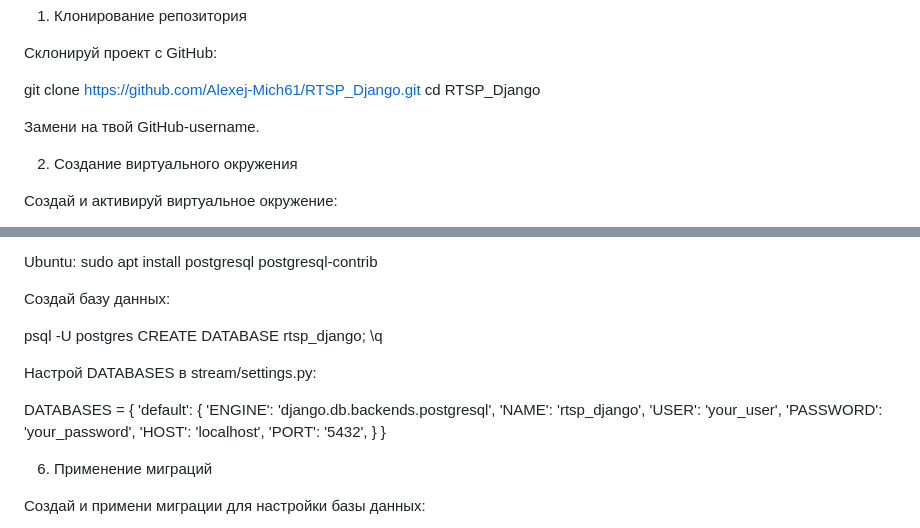
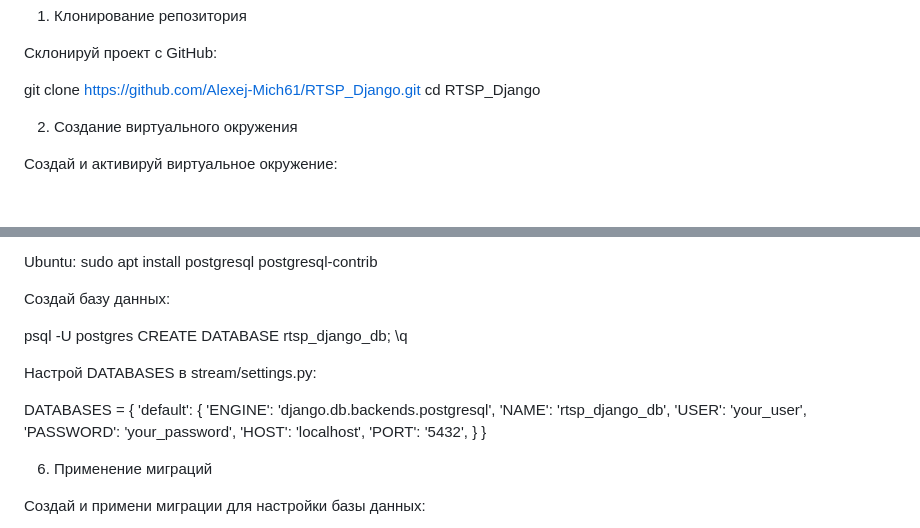
Before and after one commit to Alexej-Mich61/RTSP_Django, a Markdown page: readme.md, 2 parts joined by grey strips. Rendered like a GitHub page; blank space fills up the shorter version.

Commit message:
23 Перед тест-деплоем

```diff
--- a/readme.md
+++ b/readme.md
@@ -37,7 +37,6 @@ PostgreSQL (рекомендуется, если настроено в settings.
 git clone https://github.com/Alexej-Mich61/RTSP_Django.git
 cd RTSP_Django
 
-Замени <your-username> на твой GitHub-username.
 
 2. Создание виртуального окружения
 
@@ -126,7 +125,7 @@ Ubuntu: sudo apt install postgresql postgresql-contrib
 Создай базу данных:
 
 psql -U postgres
-CREATE DATABASE rtsp_django;
+CREATE DATABASE rtsp_django_db;
 \q
 
 
@@ -136,7 +135,7 @@ CREATE DATABASE rtsp_django;
 DATABASES = {
     'default': {
         'ENGINE': 'django.db.backends.postgresql',
-        'NAME': 'rtsp_django',
+        'NAME': 'rtsp_django_db',
         'USER': 'your_user',
         'PASSWORD': 'your_password',
         'HOST': 'localhost',
```
